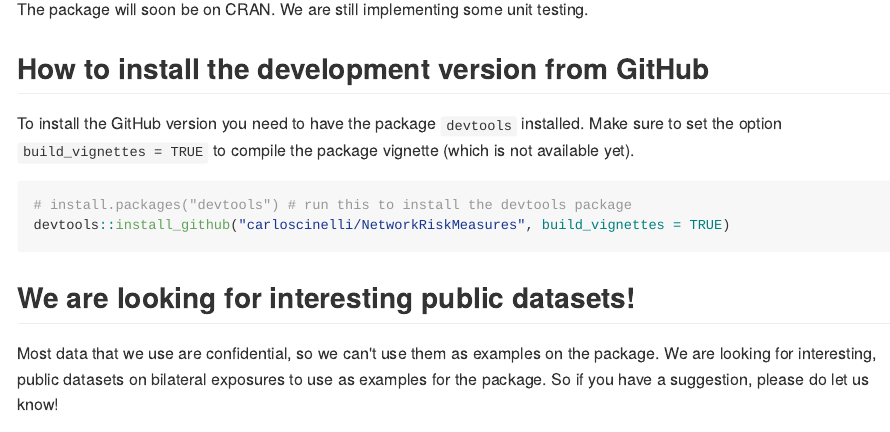
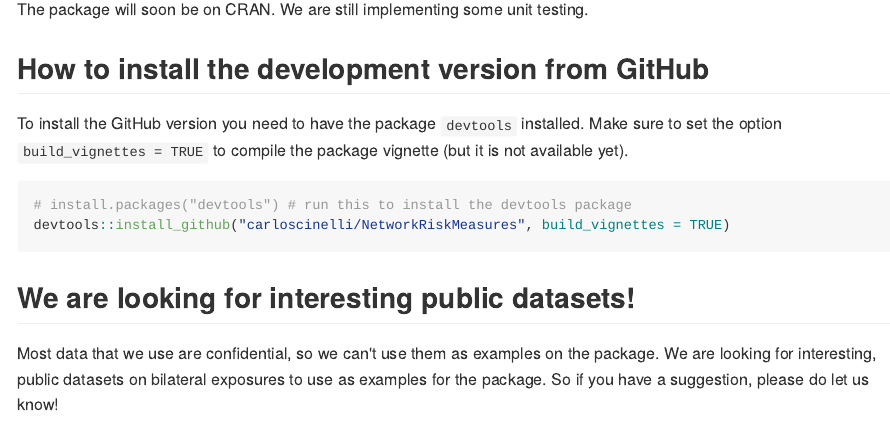
Before and after one commit to carloscinelli/NetworkRiskMeasures, an R Markdown document (README.Rmd): the page in a window 1100 px wide, from 160 px down. The pictures show the output file README.md that the author committed with the source, drawn offline in the style of GitHub; badge pictures from the web are left out.

Commit message:
minor change readme

````diff
--- a/README.Rmd
+++ b/README.Rmd
@@ -17,7 +17,7 @@ The package will soon be on CRAN. We are still implementing some unit testing.
 
 ## How to install the development version from GitHub
 
-To install the GitHub version you need to have the package `devtools` installed. Make sure to set the option `build_vignettes = TRUE` to compile the package vignette (which is not available yet).
+To install the GitHub version you need to have the package `devtools` installed. Make sure to set the option `build_vignettes = TRUE` to compile the package vignette (but it is not available yet).
 
 ```{r, eval = FALSE}
 # install.packages("devtools") # run this to install the devtools package
````
Also changed, not shown: README.md.
